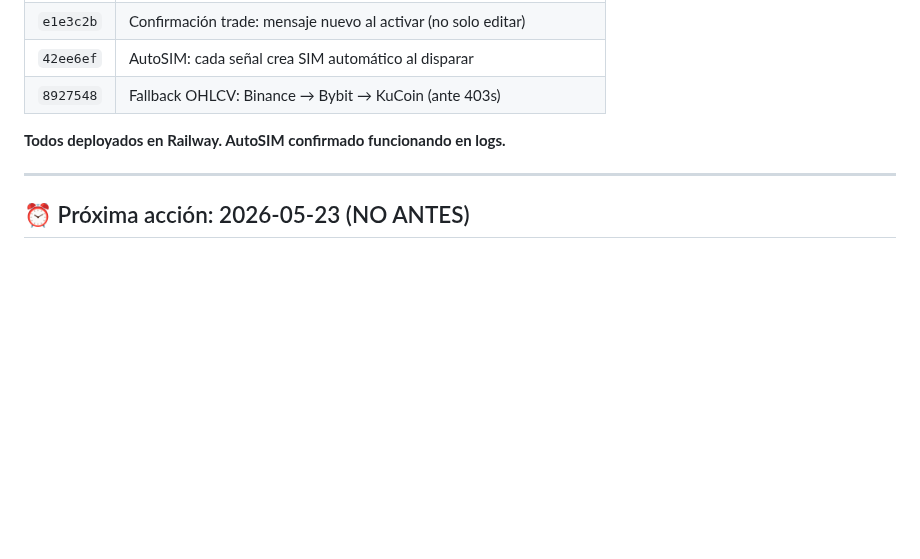
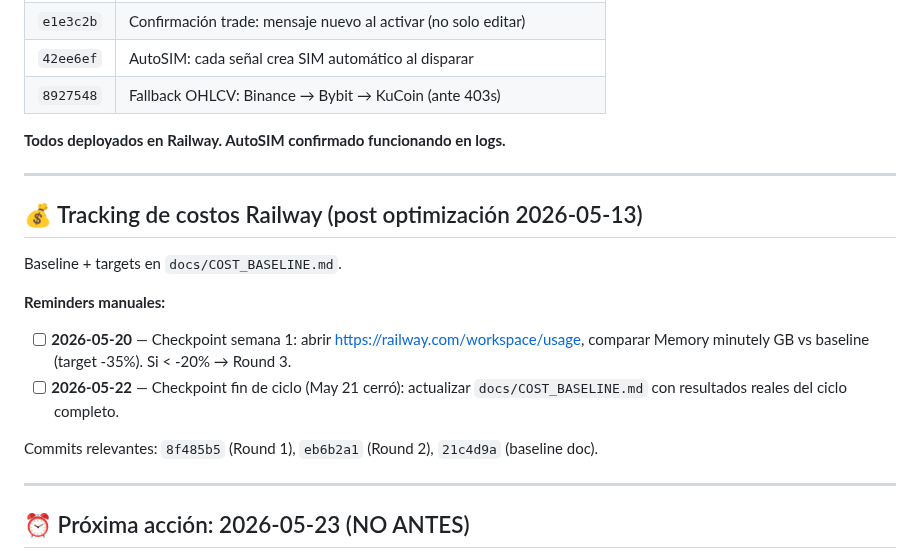
Before and after one commit to fercreek/vigil, a Markdown page: _NEXT.md, the part around the change. Rendered like a GitHub page; blank space fills up the shorter version.

Commit message:
docs: agregar reminders de checkpoint Railway costos a _NEXT
2 checkpoints manuales:
- 2026-05-20 (semana 1): comparar vs baseline, decidir Round 3
- 2026-05-22 (post fin ciclo): actualizar COST_BASELINE con datos reales

Co-Authored-By: Claude Sonnet 4.6 <noreply@anthropic.com>

```diff
--- a/_NEXT.md
+++ b/_NEXT.md
@@ -20,6 +20,18 @@
 | `8927548` | Fallback OHLCV: Binance → Bybit → KuCoin (ante 403s) |
 
 **Todos deployados en Railway. AutoSIM confirmado funcionando en logs.**
+
+---
+
+## 💰 Tracking de costos Railway (post optimización 2026-05-13)
+
+Baseline + targets en `docs/COST_BASELINE.md`.
+
+**Reminders manuales:**
+- [ ] **2026-05-20** — Checkpoint semana 1: abrir https://railway.com/workspace/usage, comparar Memory minutely GB vs baseline (target -35%). Si < -20% → Round 3.
+- [ ] **2026-05-22** — Checkpoint fin de ciclo (May 21 cerró): actualizar `docs/COST_BASELINE.md` con resultados reales del ciclo completo.
+
+Commits relevantes: `8f485b5` (Round 1), `eb6b2a1` (Round 2), `21c4d9a` (baseline doc).
 
 ---
 
```
